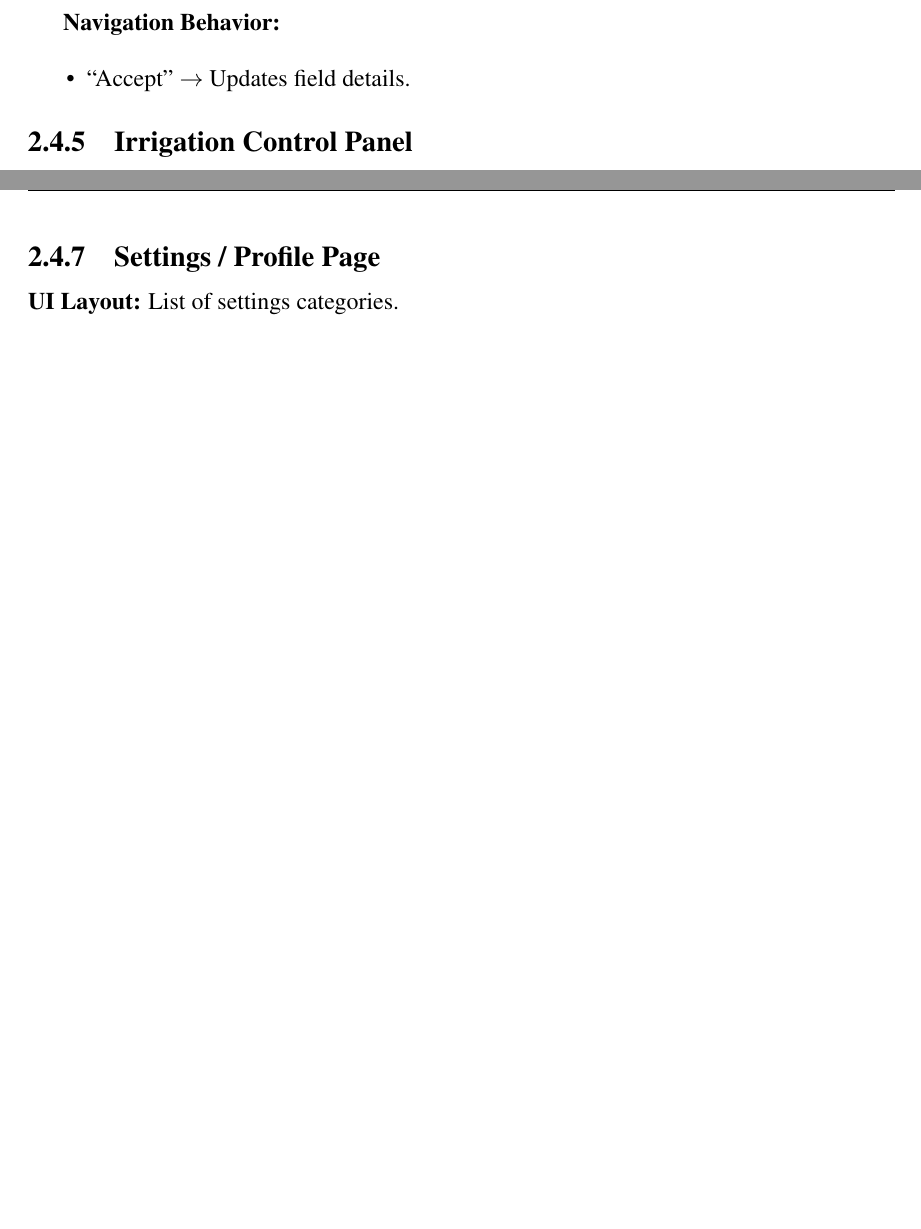
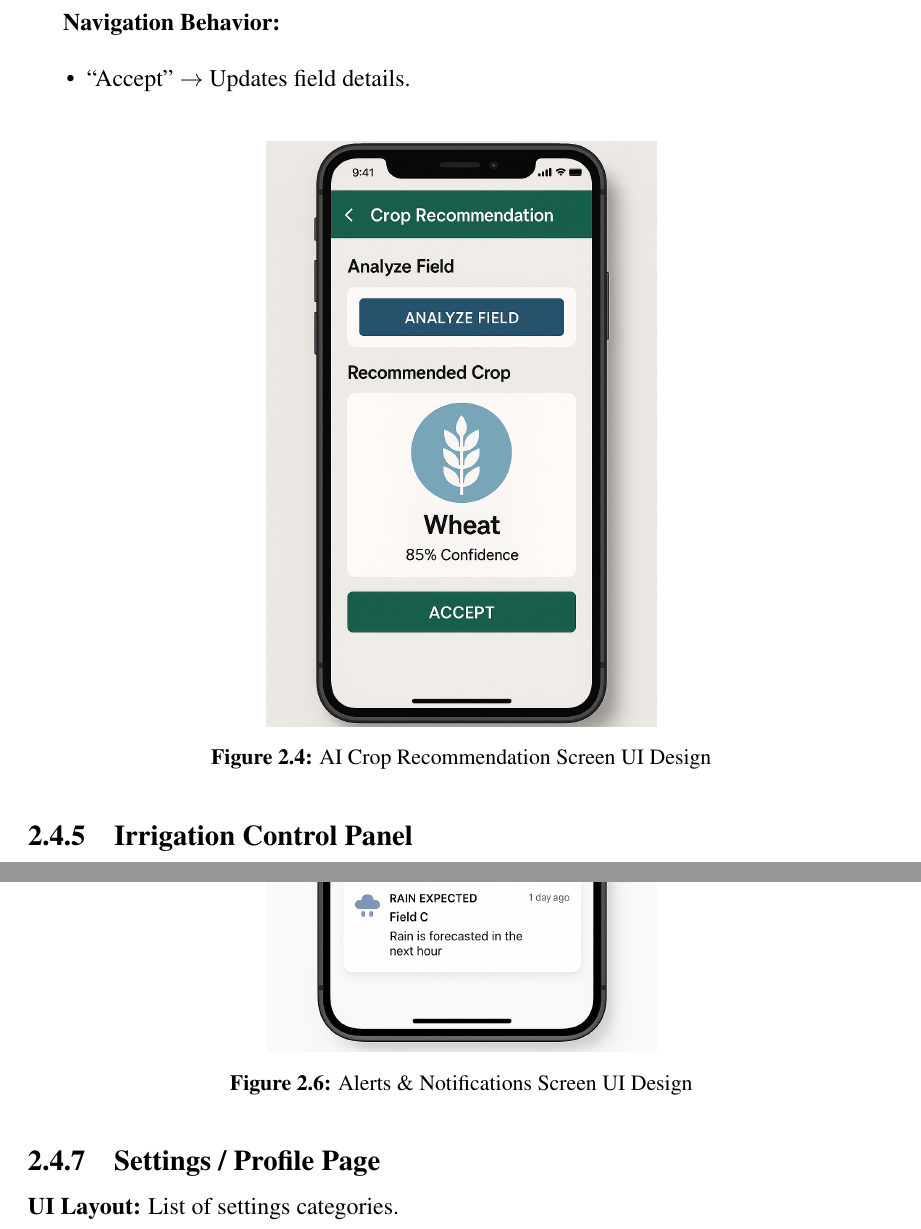
Before and after one commit to hamibashir/Smart-Agriculture, a LaTeX thesis (Report/main.tex): two parts of pages 24 and 26 of 27 before the commit and two parts of pages 25 and 27 of 29 after it, joined at a grey line, cut so that both start at the same text, the shorter picture padded with empty space. Compiled offline with pdfLaTeX.

Commit message:
ui screens paths updated in main.tex

```diff
--- a/Report/main.tex
+++ b/Report/main.tex
@@ -823,3 +829,9 @@ User Interface (UI) design focuses on simplicity, clarity, and ease of use for f
     \item ``Accept'' $\rightarrow$ Updates field details.
 \end{itemize}
 
+\begin{figure}[H]
+    \centering
+    \includegraphics[width=0.45\textwidth]{images/crop_recommendation_screen.png}
+    \caption{AI Crop Recommendation Screen UI Design}
+    \label{fig:ui_crop_rec}
+\end{figure}
@@ -874,6 +887,13 @@ User Interface (UI) design focuses on simplicity, clarity, and ease of use for f
     \item Tap on alert $\rightarrow$ Navigate to relevant Field/Sensor page.
 \end{itemize}
 
+\begin{figure}[H]
+    \centering
+    \includegraphics[width=0.45\textwidth]{images/alerts_screen.png}
+    \caption{Alerts \& Notifications Screen UI Design}
+    \label{fig:ui_alerts}
+\end{figure}
+
 \subsection{Settings / Profile Page}
 
 \textbf{UI Layout:} List of settings categories.
```
Also changed, not shown: Report/main.tex (26 more changed lines).
